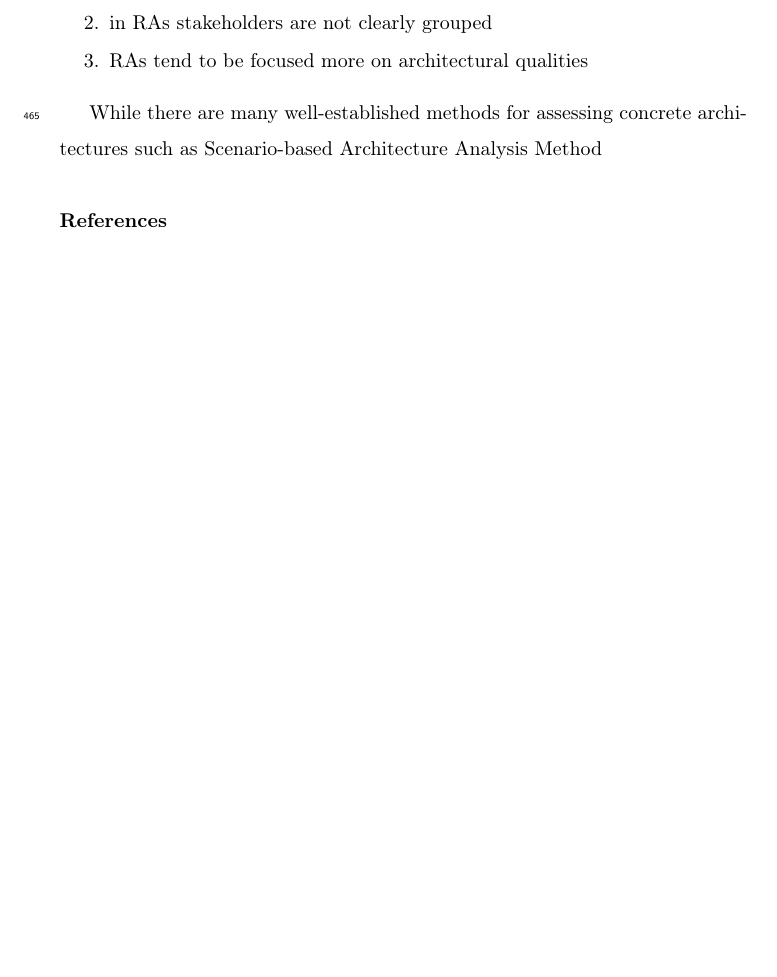
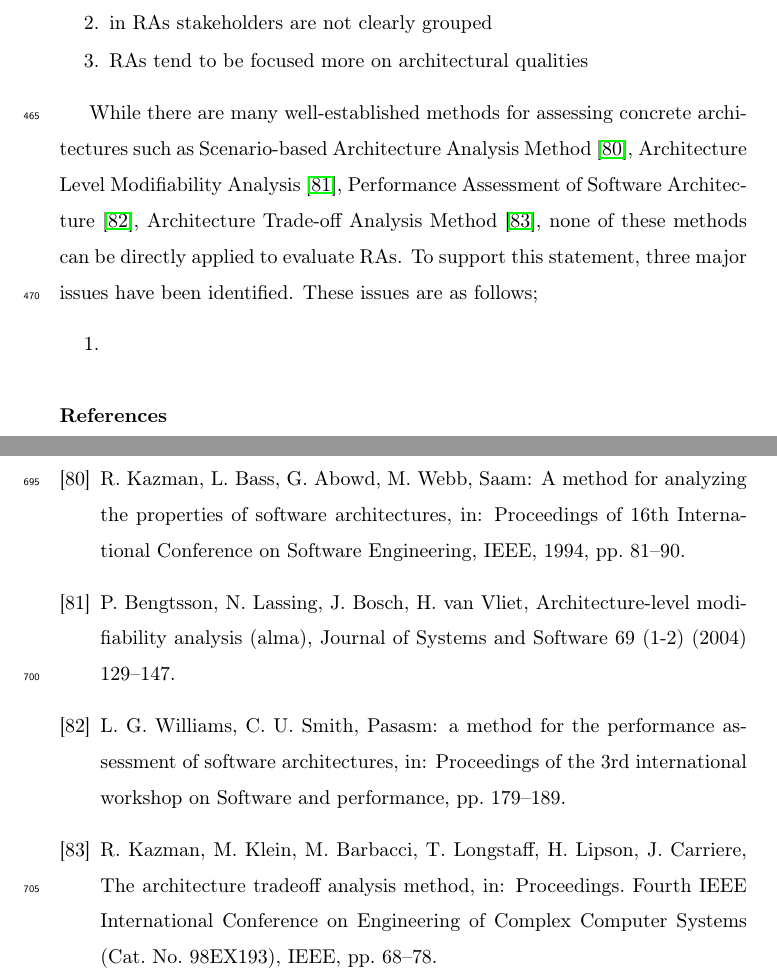
Before and after one commit to Polyhistor/Cybermycelium-Distributed-domain-driven-architecture-for-big-data-systems, a LaTeX paper (Domain-driven-distributed-RA-for-BD.tex): part of page 18 of 26 before the commit and two parts of pages 18 and 27 of 27 after it, the two joined at a grey line, cut so that both start at the same text, the shorter picture padded with empty space. Compiled offline with pdfLaTeX.

Commit message:
workin on the evaluation bit

```diff
--- a/Domain-driven-distributed-RA-for-BD.tex
+++ b/Domain-driven-distributed-RA-for-BD.tex
@@ -334,7 +334,11 @@ Nevertheless, evaluation of the RAs is a well-known challenge among researchers
     \item RAs tend to be focused more on architectural qualities
 \end{enumerate}
 
-While there are many well-established methods for assessing concrete architectures such as Scenario-based Architecture Analysis Method
+While there are many well-established methods for assessing concrete architectures such as Scenario-based Architecture Analysis Method \cite{kazman1994saam}, Architecture Level Modifiability Analysis \cite{Bengtsson}, Performance Assessment of Software Architecture \cite{Williams}, Architecture Trade-off Analysis Method \cite{KazmanATAM}, none of these methods can be directly applied to evaluate RAs. To support this statement, three major issues have been identified. These issues are as follows;
+
+\begin{enumerate}
+    \item
+\end{enumerate}
 
 
 
```
Also changed, not shown: Domain-driven-distributed-RA-for-BD.bbl, Domain-driven-distributed-RA-for-BD.pdf, 6 other files.
